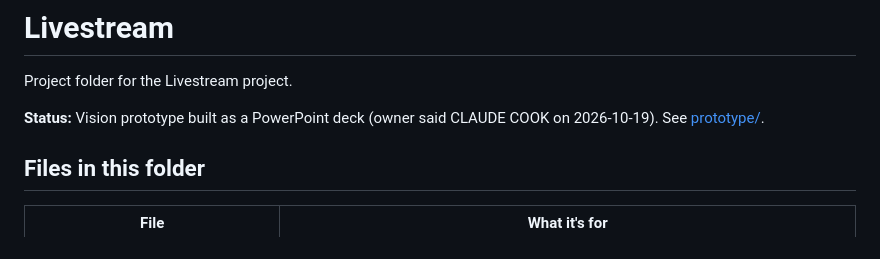
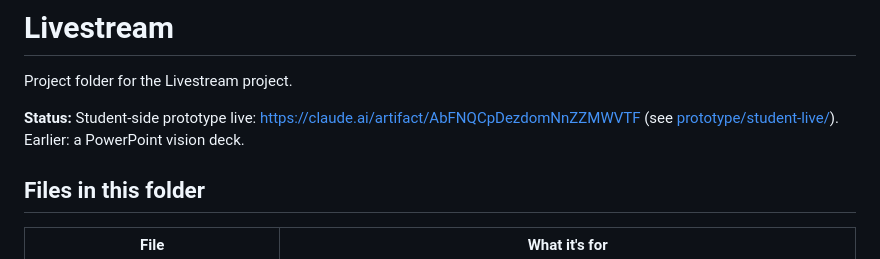
Before and after one commit to heyitsmk-1/random, a Markdown page: Livestream/README.md, the part around the change. Drawn GitHub-style.

Commit message:
Livestream: update README status
Co-Authored-By: Claude Opus 5.5 <noreply@anthropic.com>
Claude-Session: https://claude.ai/code/session_0184gQDvGJzBAdUgwdpS55zr

```diff
--- a/Livestream/README.md
+++ b/Livestream/README.md
@@ -2,7 +2,7 @@
 
 Project folder for the Livestream project.
 
-**Status:** Vision prototype built as a PowerPoint deck (owner said CLAUDE COOK on 2026-10-19). See [prototype/](prototype/).
+**Status:** Student-side prototype live: https://claude.ai/artifact/AbFNQCpDezdomNnZZMWVTF (see [prototype/student-live/](prototype/student-live/)). Earlier: a PowerPoint vision deck.
 
 ## Files in this folder
 
```
